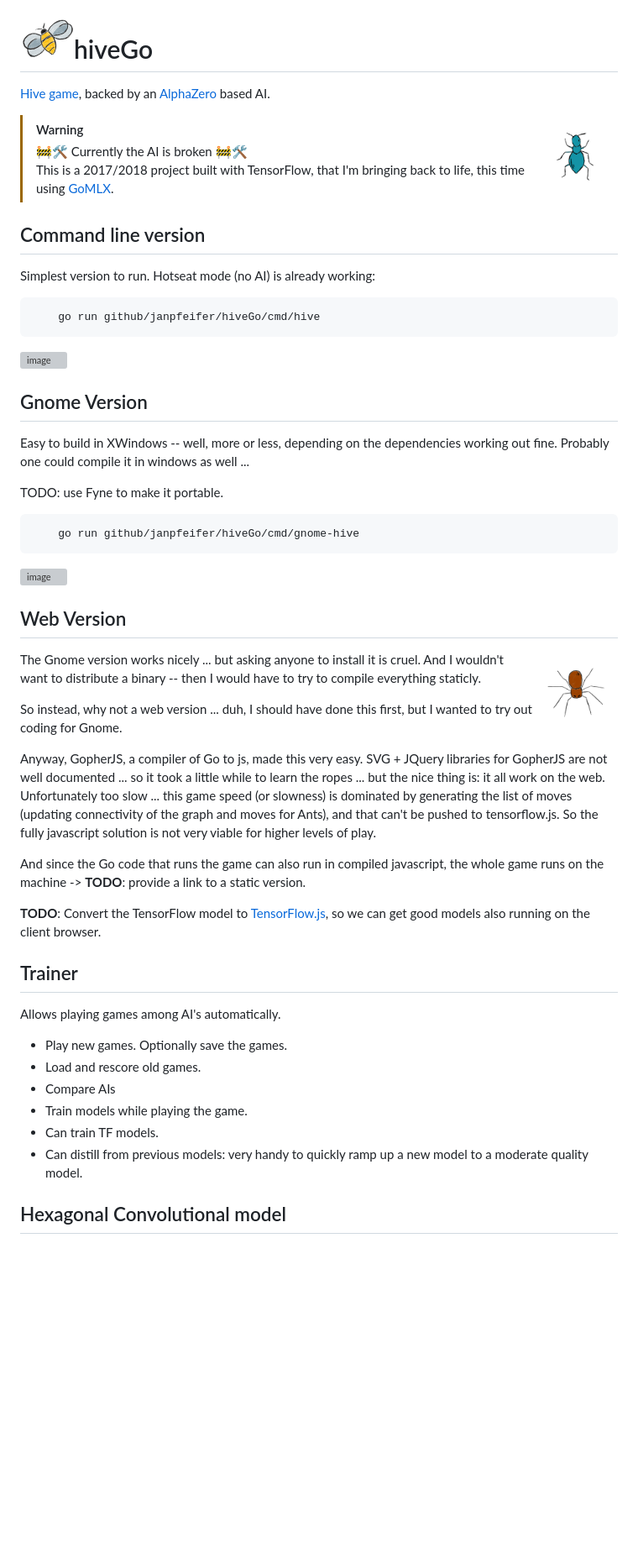
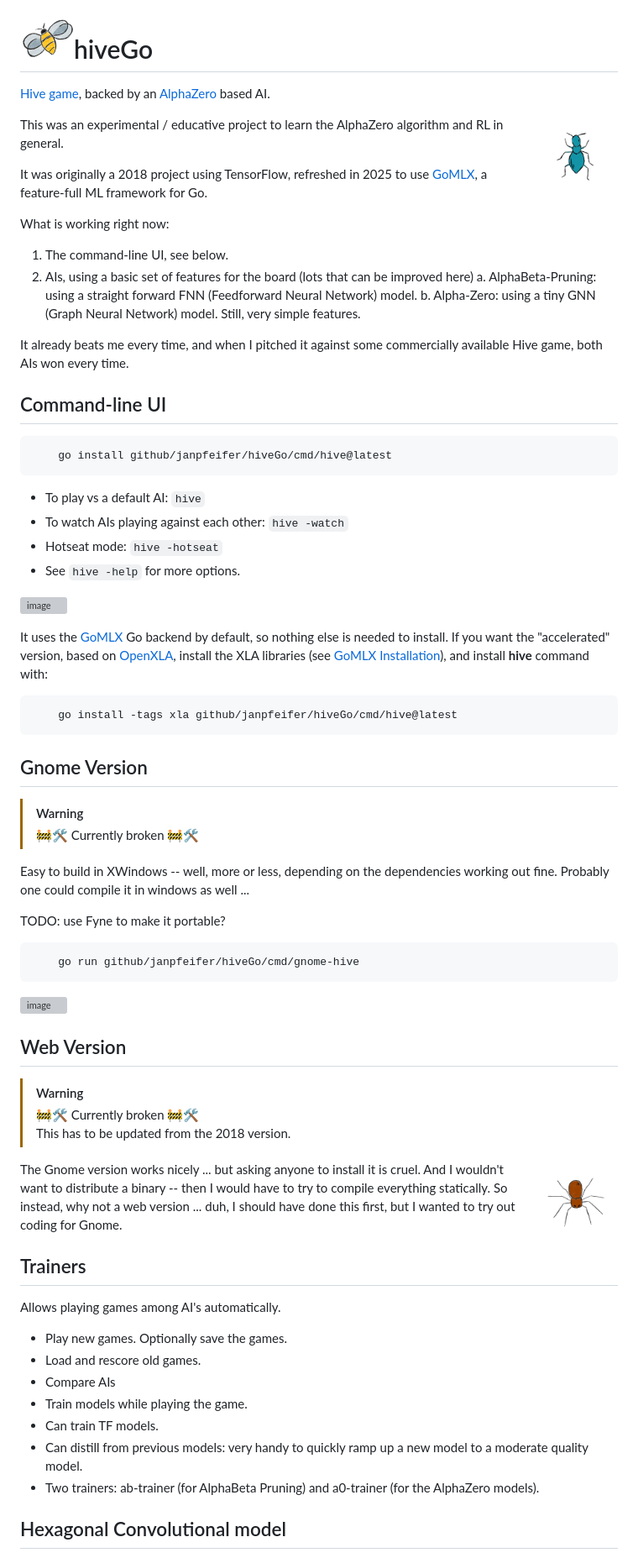
Before and after one commit to janpfeifer/hiveGo, a Markdown page: README.md, the part around one of its changes. Shown at 84% size. Rendered like a GitHub page; blank space fills up the shorter version; grey boxes are pictures that could not be loaded.

````diff
--- a/README.md
+++ b/README.md
@@ -1,34 +1,57 @@
 <img align="left" src="images/Queen.png" alt="Queen Bee" width="64px"/>
 
 # hiveGo <br/>
-
-
 
 [Hive game](https://en.wikipedia.org/wiki/Hive_(game)), backed by an [AlphaZero](https://en.wikipedia.org/wiki/AlphaZero)
 based AI.
 
 <img align="right" src="images/Ant.png" alt="Ant" width="100px"/>
 
-> [!WARNING]
-> 🚧🛠 Currently the AI is broken 🚧🛠 <br/>
-> This is a 2017/2018 project built with TensorFlow, that I'm bringing back to life, this time using [GoMLX](github.com/gomlx/gomlx).
+This was an experimental / educative project to learn the AlphaZero algorithm and RL in general.
 
-## Command line version
+It was originally a 2018 project using TensorFlow, refreshed in 2025 to use [GoMLX](https://github.com/gomlx/gomlx),
+a feature-full ML framework for Go.
 
-Simplest version to run. Hotseat mode (no AI) is already working:
+What is working right now:
 
+1. The command-line UI, see below.
+2. AIs, using a basic set of features for the board (lots that can be improved here)
+   a. AlphaBeta-Pruning: using a straight forward FNN (Feedforward Neural Network) model.
+   b. Alpha-Zero: using a tiny GNN (Graph Neural Network) model. Still, very simple features.
+
+It already beats me every time, and when I pitched it against some commercially available Hive game, both AIs won
+every time.
+
+## Command-line UI
 
 ```
-    go run github/janpfeifer/hiveGo/cmd/hive
+    go install github/janpfeifer/hiveGo/cmd/hive@latest
 ```
+
+* To play vs a default AI: `hive`
+* To watch AIs playing against each other: `hive -watch`
+* Hotseat mode: `hive -hotseat`
+* See `hive -help` for more options.
 
 ![image](https://github.com/user-attachments/assets/f67d8ad5-f047-4154-843e-4319aa55b794)
 
+It uses the [GoMLX](https://github.com/gomlx/gomlx) Go backend  by default, so nothing else is needed to install.
+If you want the "accelerated" version, based on [OpenXLA](https://openxla.org/), install the XLA
+libraries (see [GoMLX Installation](https://github.com/gomlx/gomlx?tab=readme-ov-file#installation)), and install **hive** command with:
+
+```
+    go install -tags xla github/janpfeifer/hiveGo/cmd/hive@latest
+```
+
+
 ## Gnome Version
+
+> [!WARNING]
+> 🚧🛠 Currently broken 🚧🛠 <br/>
 
 Easy to build in XWindows -- well, more or less, depending on the dependencies working out fine. Probably one could compile it in windows as well ...
 
-TODO: use Fyne to make it portable.
+TODO: use Fyne to make it portable?
 
 ```
     go run github/janpfeifer/hiveGo/cmd/gnome-hive
@@ -38,20 +61,18 @@ TODO: use Fyne to make it portable.
 
 
 ## Web Version
+
+> [!WARNING]
+> 🚧🛠 Currently broken 🚧🛠 <br/>
+> This has to be updated from the 2018 version.
+
 <img align="right" src="images/Spider.png" alt="Spider" width="100px"/>
 
-The Gnome version works nicely ... but asking anyone to install it is cruel. And I wouldn't want to distribute a binary -- then I would have to try to compile everything staticly.
-
+The Gnome version works nicely ... but asking anyone to install it is cruel. And I wouldn't want to distribute a binary -- then I would have to try to compile everything statically.
 So instead, why not a web version ... duh, I should have done this first, but I wanted to try out coding for Gnome.
 
-Anyway, GopherJS, a compiler of Go to js, made this very easy. SVG + JQuery libraries for GopherJS are not well documented ... so it took a little while to learn the ropes ... but the nice thing is: it all work on the web. Unfortunately too slow ... this game speed (or slowness) is dominated by generating the list of moves (updating connectivity of the graph and moves for Ants), and that can't be pushed to tensorflow.js. So the fully javascript solution is not very viable for higher levels of play.
 
-And since the Go code that runs the game can also run in compiled javascript, the whole game runs on the machine -> **TODO**: provide a link to a static version.
-
-
-**TODO**: Convert the TensorFlow model to [TensorFlow.js](https://github.com/tensorflow/tfjs), so we can get good models also running on the client browser.
-
-## Trainer
+## Trainers
 
 Allows playing games among AI's automatically.
 
@@ -61,5 +82,6 @@ Allows playing games among AI's automatically.
 * Train models while playing the game.
 * Can train TF models.
 * Can distill from previous models: very handy to quickly ramp up a new model to a moderate quality model.
+* Two trainers: ab-trainer (for AlphaBeta Pruning) and a0-trainer (for the AlphaZero models).
 
 ## Hexagonal Convolutional model
````
Also changed, not shown: other parts of README.md (+5 -0 lines).
